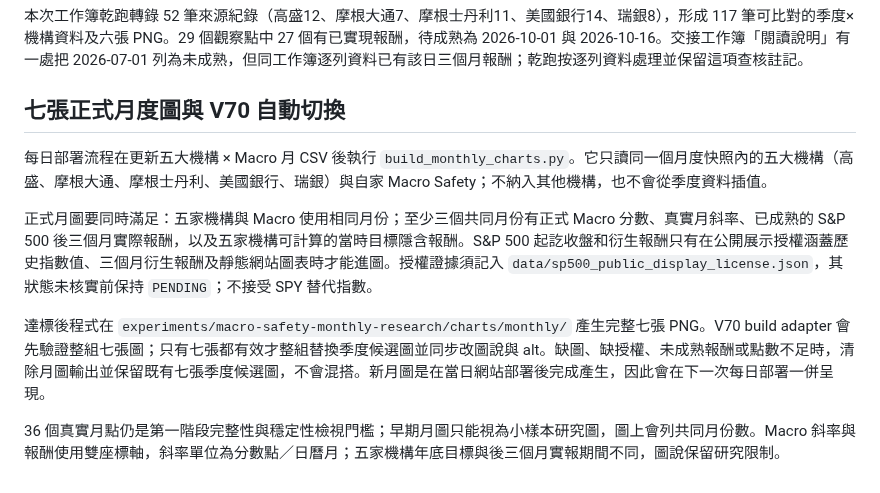
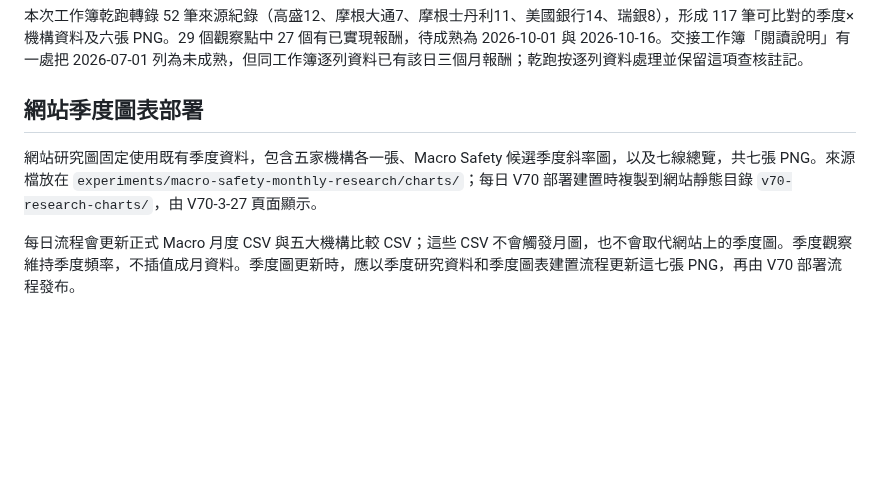
Before and after one commit to a23882005/LivingWaterAI, a Markdown page: scripts/monthly_research/README.md, the part around the change. GitHub-like rendering; blank space fills up the shorter version.

Commit message:
docs(v703): define quarterly chart deployment

```diff
--- a/scripts/monthly_research/README.md
+++ b/scripts/monthly_research/README.md
@@ -87,12 +87,8 @@ python scripts/monthly_research/build_bank_macro_monthly.py \\
 本次工作簿乾跑轉錄 52 筆來源紀錄（高盛12、摩根大通7、摩根士丹利11、美國銀行14、瑞銀8），形成 117 筆可比對的季度×機構資料及六張 PNG。29 個觀察點中 27 個有已實現報酬，待成熟為 2026-10-01 與 2026-10-16。交接工作簿「閱讀說明」有一處把 2026-07-01 列為未成熟，但同工作簿逐列資料已有該日三個月報酬；乾跑按逐列資料處理並保留這項查核註記。
 
 
-## 七張正式月度圖與 V70 自動切換
+## 網站季度圖表部署
 
-每日部署流程在更新五大機構 × Macro 月 CSV 後執行 `build_monthly_charts.py`。它只讀同一個月度快照內的五大機構（高盛、摩根大通、摩根士丹利、美國銀行、瑞銀）與自家 Macro Safety；不納入其他機構，也不會從季度資料插值。
+網站研究圖固定使用既有季度資料，包含五家機構各一張、Macro Safety 候選季度斜率圖，以及七線總覽，共七張 PNG。來源檔放在 `experiments/macro-safety-monthly-research/charts/`；每日 V70 部署建置時複製到網站靜態目錄 `v70-research-charts/`，由 V70-3-27 頁面顯示。
 
-正式月圖要同時滿足：五家機構與 Macro 使用相同月份；至少三個共同月份有正式 Macro 分數、真實月斜率、已成熟的 S&P 500 後三個月實際報酬，以及五家機構可計算的當時目標隱含報酬。S&P 500 起訖收盤和衍生報酬只有在公開展示授權涵蓋歷史指數值、三個月衍生報酬及靜態網站圖表時才能進圖。授權證據須記入 `data/sp500_public_display_license.json`，其狀態未核實前保持 `PENDING`；不接受 SPY 替代指數。
-
-達標後程式在 `experiments/macro-safety-monthly-research/charts/monthly/` 產生完整七張 PNG。V70 build adapter 會先驗證整組七張圖；只有七張都有效才整組替換季度候選圖並同步改圖說與 alt。缺圖、缺授權、未成熟報酬或點數不足時，清除月圖輸出並保留既有七張季度候選圖，不會混搭。新月圖是在當日網站部署後完成產生，因此會在下一次每日部署一併呈現。
-
-36 個真實月點仍是第一階段完整性與穩定性檢視門檻；早期月圖只能視為小樣本研究圖，圖上會列共同月份數。Macro 斜率與報酬使用雙座標軸，斜率單位為分數點／日曆月；五家機構年底目標與後三個月實報期間不同，圖說保留研究限制。
+每日流程會更新正式 Macro 月度 CSV 與五大機構比較 CSV；這些 CSV 不會觸發月圖，也不會取代網站上的季度圖。季度觀察維持季度頻率，不插值成月資料。季度圖更新時，應以季度研究資料和季度圖表建置流程更新這七張 PNG，再由 V70 部署流程發布。
```
